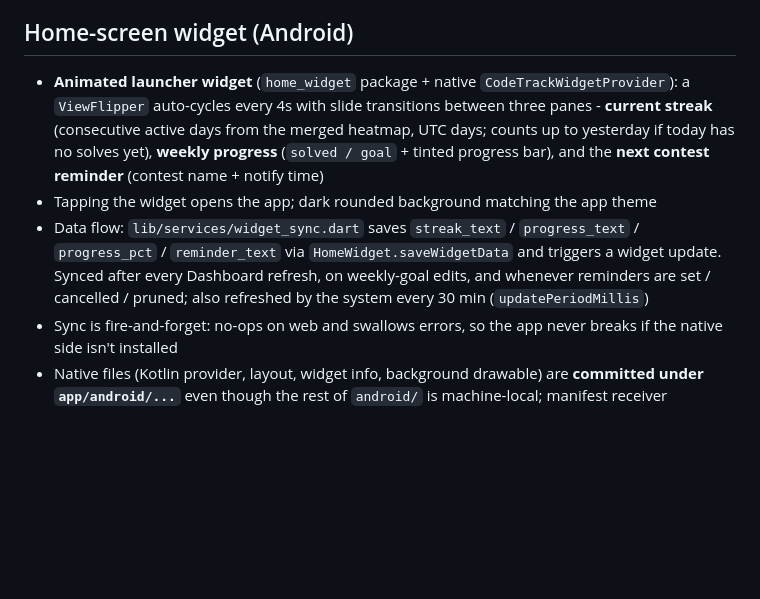
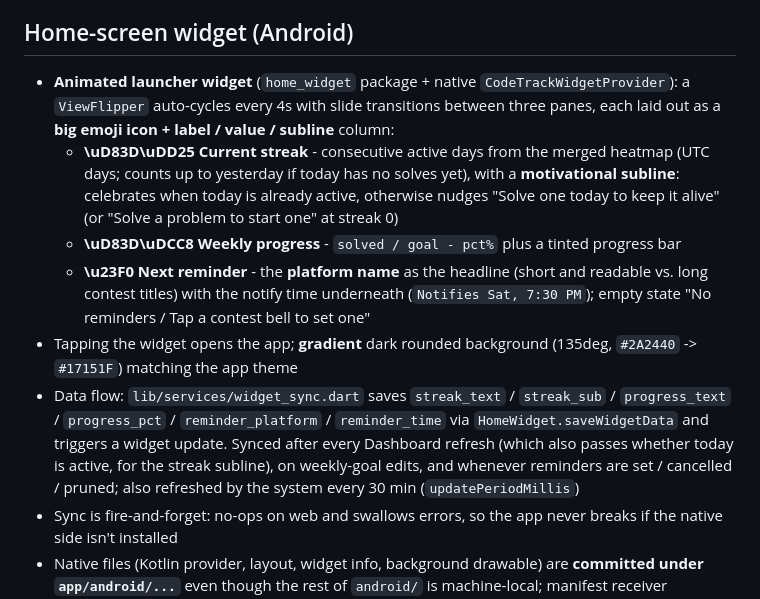
Before and after one commit to Markuvu/codetrack, a Markdown page: specs/04-app-features.md, the part around the change. Rendered like a GitHub page; blank space fills up the shorter version.

Commit message:
specs: document widget UI polish (emoji panes, sublines, platform-name reminder)

```diff
--- a/specs/04-app-features.md
+++ b/specs/04-app-features.md
@@ -27,9 +27,12 @@ Redesigned to match a purple-dark mockup (commit `21ef1d4a`):
 
 ## Home-screen widget (Android)
 
-- **Animated launcher widget** (`home_widget` package + native `CodeTrackWidgetProvider`): a `ViewFlipper` auto-cycles every 4s with slide transitions between three panes - **current streak** (consecutive active days from the merged heatmap, UTC days; counts up to yesterday if today has no solves yet), **weekly progress** (`solved / goal` + tinted progress bar), and the **next contest reminder** (contest name + notify time)
-- Tapping the widget opens the app; dark rounded background matching the app theme
-- Data flow: `lib/services/widget_sync.dart` saves `streak_text` / `progress_text` / `progress_pct` / `reminder_text` via `HomeWidget.saveWidgetData` and triggers a widget update. Synced after every Dashboard refresh, on weekly-goal edits, and whenever reminders are set / cancelled / pruned; also refreshed by the system every 30 min (`updatePeriodMillis`)
+- **Animated launcher widget** (`home_widget` package + native `CodeTrackWidgetProvider`): a `ViewFlipper` auto-cycles every 4s with slide transitions between three panes, each laid out as a **big emoji icon + label / value / subline** column:
+  - **\uD83D\uDD25 Current streak** - consecutive active days from the merged heatmap (UTC days; counts up to yesterday if today has no solves yet), with a **motivational subline**: celebrates when today is already active, otherwise nudges "Solve one today to keep it alive" (or "Solve a problem to start one" at streak 0)
+  - **\uD83D\uDCC8 Weekly progress** - `solved / goal - pct%` plus a tinted progress bar
+  - **\u23F0 Next reminder** - the **platform name** as the headline (short and readable vs. long contest titles) with the notify time underneath (`Notifies Sat, 7:30 PM`); empty state "No reminders / Tap a contest bell to set one"
+- Tapping the widget opens the app; **gradient** dark rounded background (135deg, `#2A2440` -> `#17151F`) matching the app theme
+- Data flow: `lib/services/widget_sync.dart` saves `streak_text` / `streak_sub` / `progress_text` / `progress_pct` / `reminder_platform` / `reminder_time` via `HomeWidget.saveWidgetData` and triggers a widget update. Synced after every Dashboard refresh (which also passes whether today is active, for the streak subline), on weekly-goal edits, and whenever reminders are set / cancelled / pruned; also refreshed by the system every 30 min (`updatePeriodMillis`)
 - Sync is fire-and-forget: no-ops on web and swallows errors, so the app never breaks if the native side isn't installed
 - Native files (Kotlin provider, layout, widget info, background drawable) are **committed under `app/android/...`** even though the rest of `android/` is machine-local; manifest receiver registration + package-name check are manual steps documented in `app/README.md`
 
```
